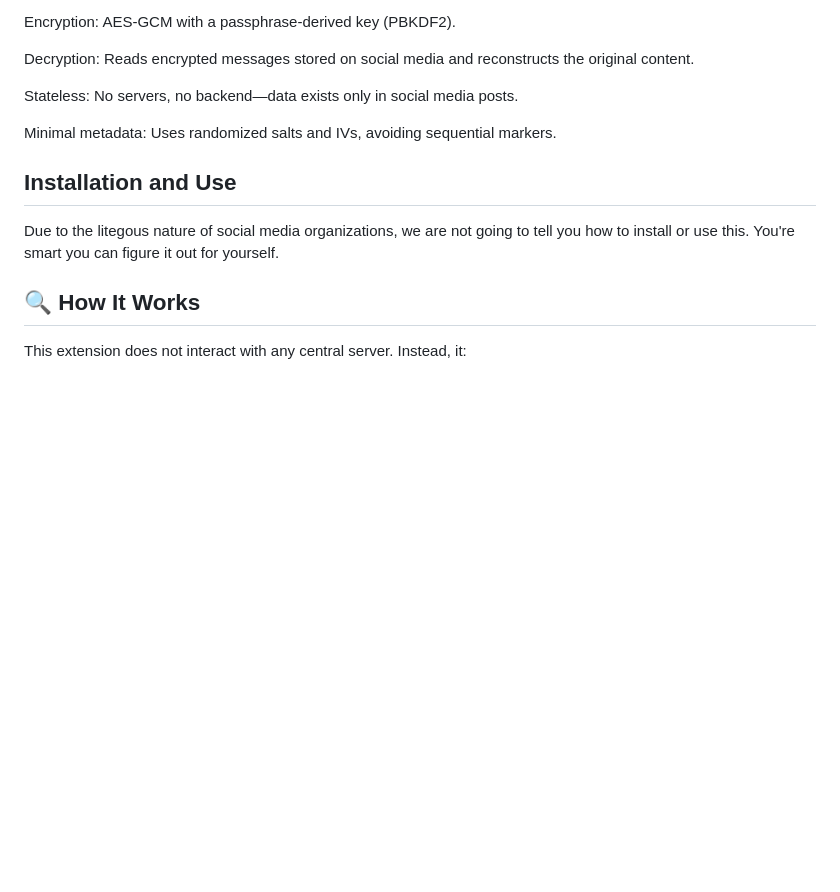
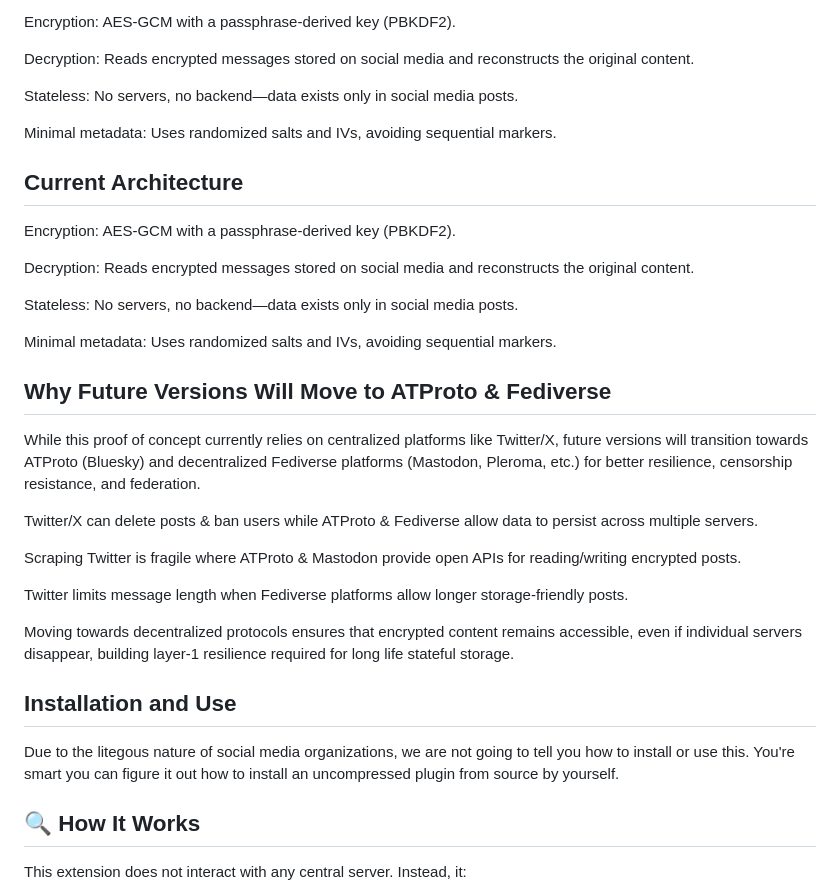
Before and after one commit to neitzert/SMaaFS, a Markdown page: README.md, the part around one of its changes. Rendered like a GitHub page; blank space fills up the shorter version.

```diff
--- a/README.md
+++ b/README.md
@@ -16,8 +16,29 @@ Stateless: No servers, no backend—data exists only in social media posts.
 
 Minimal metadata: Uses randomized salts and IVs, avoiding sequential markers.
 
+## Current Architecture
+Encryption: AES-GCM with a passphrase-derived key (PBKDF2).
+
+Decryption: Reads encrypted messages stored on social media and reconstructs the original content.
+
+Stateless: No servers, no backend—data exists only in social media posts.
+
+Minimal metadata: Uses randomized salts and IVs, avoiding sequential markers.
+
+## Why Future Versions Will Move to ATProto & Fediverse
+While this proof of concept currently relies on centralized platforms like Twitter/X, future versions will transition towards ATProto (Bluesky) and decentralized Fediverse platforms (Mastodon,
+ Pleroma, etc.) for better resilience, censorship resistance, and federation.
+
+Twitter/X can delete posts & ban users while ATProto & Fediverse allow data to persist across multiple servers.
+
+Scraping Twitter is fragile where ATProto & Mastodon provide open APIs for reading/writing encrypted posts.
+
+Twitter limits message length when Fediverse platforms allow longer storage-friendly posts.
+
+Moving towards decentralized protocols ensures that encrypted content remains accessible, even if individual servers disappear, building layer-1 resilience required for long life stateful storage.
+
 ## Installation and Use
-Due to the litegous nature of social media organizations, we are not going to tell you how to install or use this.  You're smart you can figure it out for yourself.
+Due to the litegous nature of social media organizations, we are not going to tell you how to install or use this.  You're smart you can figure it out how to install an uncompressed plugin from source by yourself.
 
 
 ## 🔍 How It Works
```
Also changed, not shown: other parts of README.md (+43 -11 lines).
